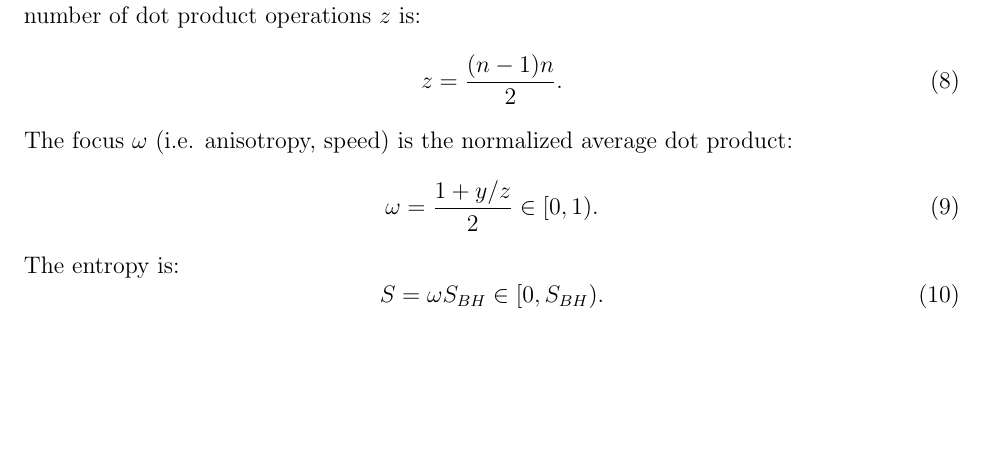
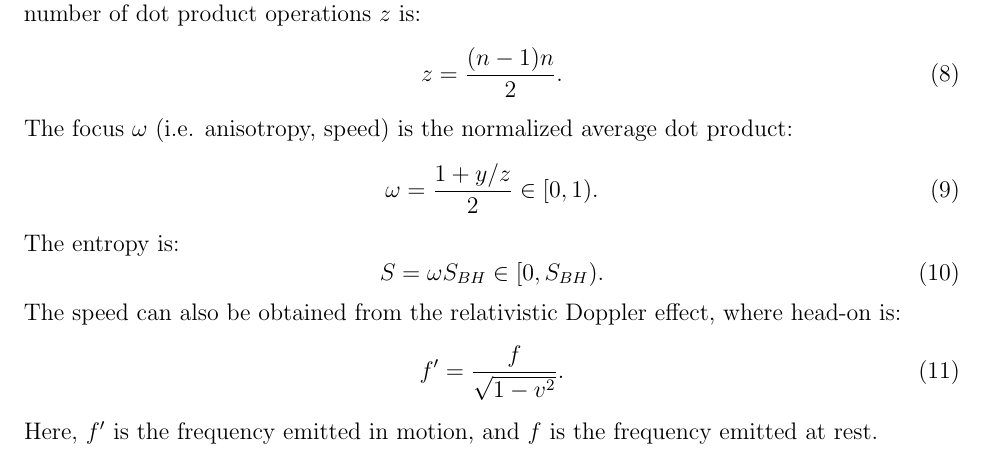
Before and after one commit to sjhalayka/papers, a LaTeX paper (space_travel/bezier_escape.tex): part of page 3 of 4, cut so that both start at the same text, the shorter picture padded with empty space. Compiled offline with pdfLaTeX.

Commit message:
Add files via upload

```diff
--- a/space_travel/bezier_escape.tex
+++ b/space_travel/bezier_escape.tex
@@ -140,6 +140,11 @@ The entropy is:
 \begin{equation}
 S = \omega S_{BH} \in [0,  S_{BH}).
 \end{equation}
+The speed can also be obtained from the relativistic Doppler effect, where head-on is:
+\begin{equation}
+f^\prime = \frac{f}{\sqrt{1 - v^2}}.
+\end{equation}
+Here, $f^\prime$ is the frequency emitted in motion, and $f$ is the frequency emitted at rest.
 
 
 
```
Also changed, not shown: space_travel/bezier_escape.pdf.
